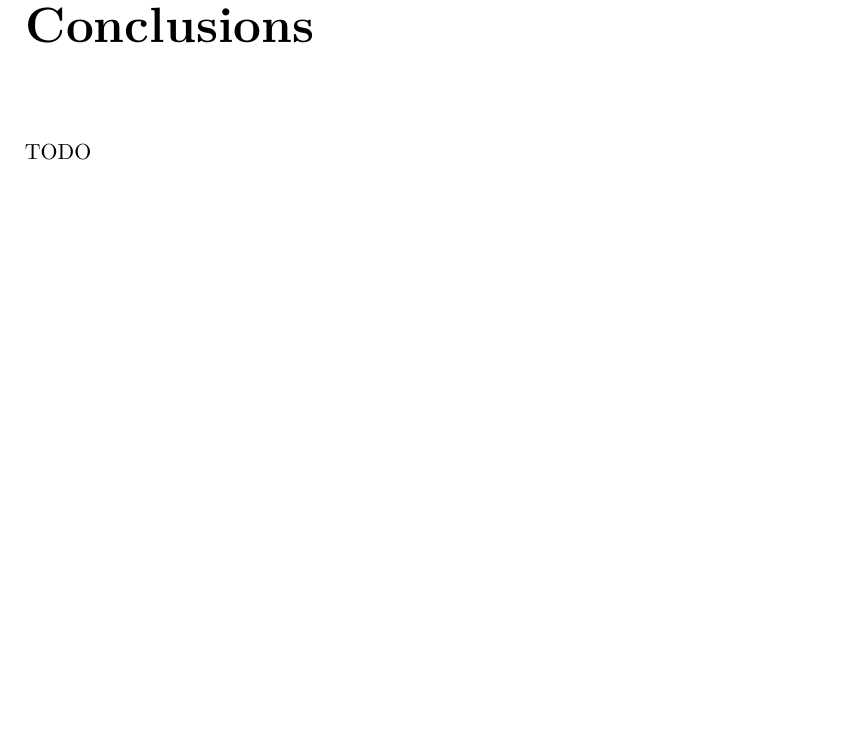
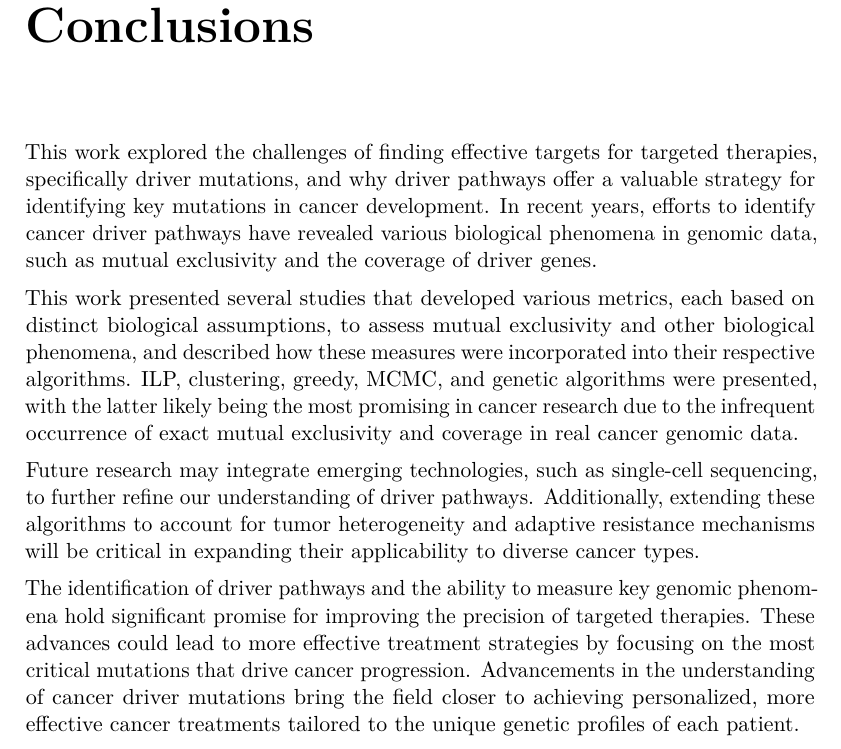
Before and after one commit to aflaag/bsc-thesis, a LaTeX thesis (src/Thesis.tex, which reads src/chapter/conclusions.tex): part of page 64 of 69, cut so that both start at the same text, the shorter picture padded with empty space. Compiled offline with pdfLaTeX.

Commit message:
conclusion

```diff
--- a/src/chapter/conclusions.tex
+++ b/src/chapter/conclusions.tex
@@ -2,4 +2,10 @@
 
 \addcontentsline{toc}{chapter}{Conclusions}
 
-TODO
+This work explored the challenges of finding effective targets for targeted therapies, specifically driver mutations, and why driver pathways offer a valuable strategy for identifying key mutations in cancer development. In recent years, efforts to identify cancer driver pathways have revealed various biological phenomena in genomic data, such as mutual exclusivity and the coverage of driver genes.
+
+This work presented several studies that developed various metrics, each based on distinct biological assumptions, to assess mutual exclusivity and other biological phenomena, and described how these measures were incorporated into their respective algorithms. ILP, clustering, greedy, MCMC, and genetic algorithms were presented, with the latter likely being the most promising in cancer research due to the infrequent occurrence of exact mutual exclusivity and coverage in real cancer genomic data.
+
+Future research may integrate emerging technologies, such as single-cell sequencing, to further refine our understanding of driver pathways. Additionally, extending these algorithms to account for tumor heterogeneity and adaptive resistance mechanisms will be critical in expanding their applicability to diverse cancer types.
+
+The identification of driver pathways and the ability to measure key genomic phenomena hold significant promise for improving the precision of targeted therapies. These advances could lead to more effective treatment strategies by focusing on the most critical mutations that drive cancer progression. Advancements in the understanding of cancer driver mutations bring the field closer to achieving personalized, more effective cancer treatments tailored to the unique genetic profiles of each patient.
```
Also changed, not shown: src/Thesis.pdf, 6 other files.
